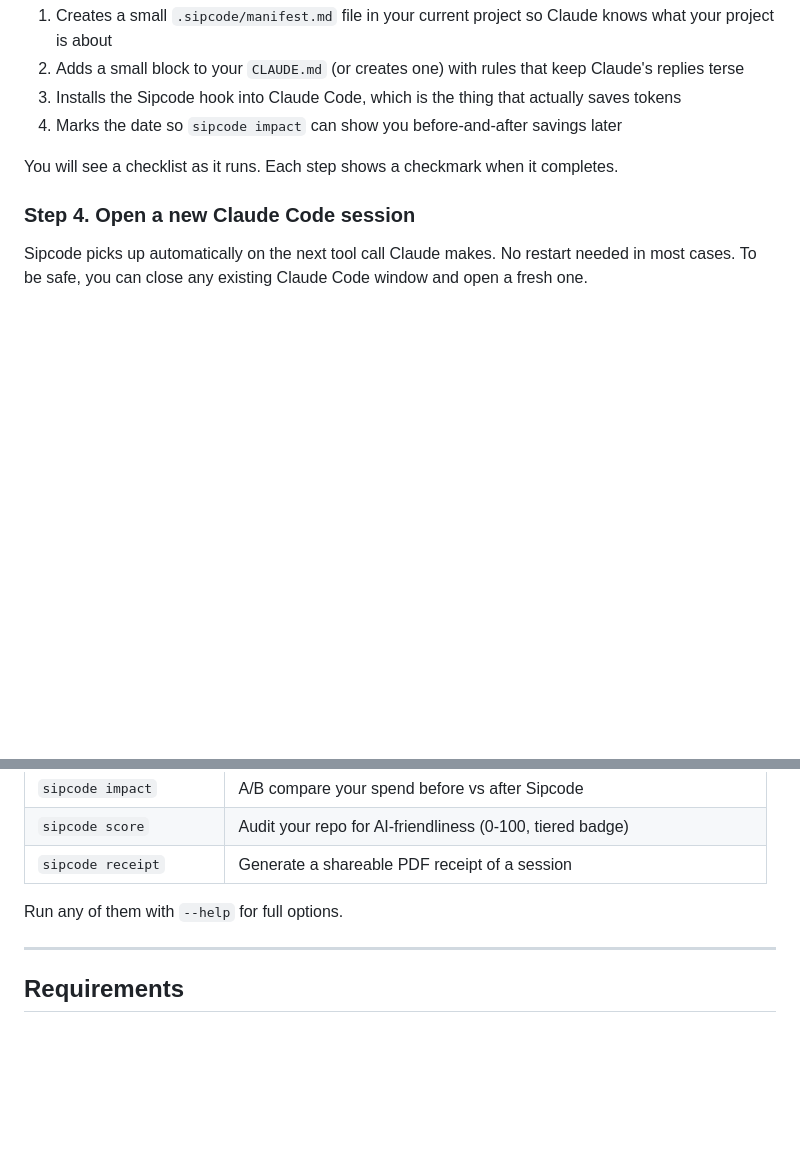
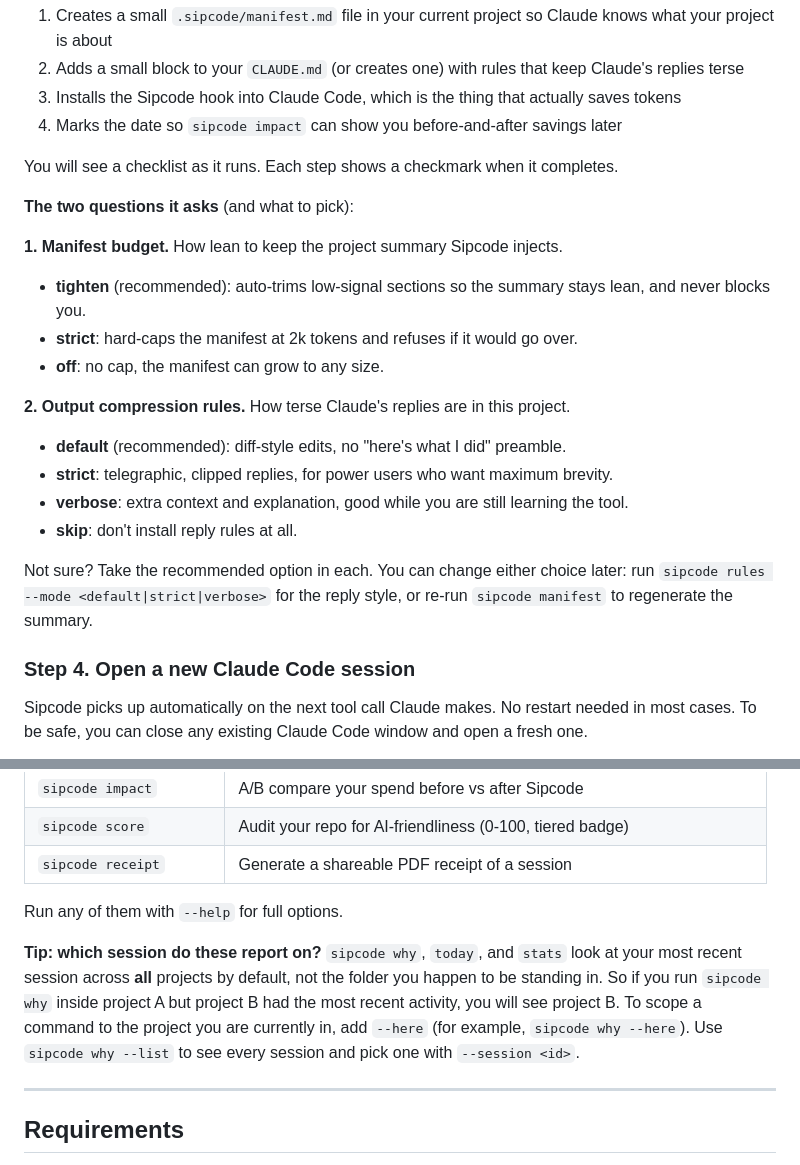
Before and after one commit to Anuj7411/sipcode, a Markdown page: README.md, 2 parts joined by grey strips. Drawn GitHub-style; blank space fills up the shorter version.

Commit message:
docs(readme): explain init prompts + session scope to cut user confusion
- init section now lists both interactive prompts (manifest budget, output
  compression rules) with each option's meaning and the recommended pick, so
  users can confidently choose a different direction if they want.
- Commands section gains a "which session do these report on?" tip: why /
  today / stats default to the globally-latest session, and --here scopes to
  the current project. (Addresses real confusion from dogfooding.)

Co-Authored-By: Claude Opus 4.8 <noreply@anthropic.com>

```diff
--- a/README.md
+++ b/README.md
@@ -194,6 +194,21 @@ This command does four things:
 
 You will see a checklist as it runs. Each step shows a checkmark when it completes.
 
+**The two questions it asks** (and what to pick):
+
+**1. Manifest budget.** How lean to keep the project summary Sipcode injects.
+- **tighten** (recommended): auto-trims low-signal sections so the summary stays lean, and never blocks you.
+- **strict**: hard-caps the manifest at 2k tokens and refuses if it would go over.
+- **off**: no cap, the manifest can grow to any size.
+
+**2. Output compression rules.** How terse Claude's replies are in this project.
+- **default** (recommended): diff-style edits, no "here's what I did" preamble.
+- **strict**: telegraphic, clipped replies, for power users who want maximum brevity.
+- **verbose**: extra context and explanation, good while you are still learning the tool.
+- **skip**: don't install reply rules at all.
+
+Not sure? Take the recommended option in each. You can change either choice later: run `sipcode rules --mode <default|strict|verbose>` for the reply style, or re-run `sipcode manifest` to regenerate the summary.
+
 ### Step 4. Open a new Claude Code session
 
 Sipcode picks up automatically on the next tool call Claude makes. No restart needed in most cases. To be safe, you can close any existing Claude Code window and open a fresh one.
@@ -312,6 +327,8 @@ npm uninstall -g sipcode
 
 Run any of them with `--help` for full options.
 
+**Tip: which session do these report on?** `sipcode why`, `today`, and `stats` look at your most recent session across **all** projects by default, not the folder you happen to be standing in. So if you run `sipcode why` inside project A but project B had the most recent activity, you will see project B. To scope a command to the project you are currently in, add `--here` (for example, `sipcode why --here`). Use `sipcode why --list` to see every session and pick one with `--session <id>`.
+
 ---
 
 ## Requirements
```
